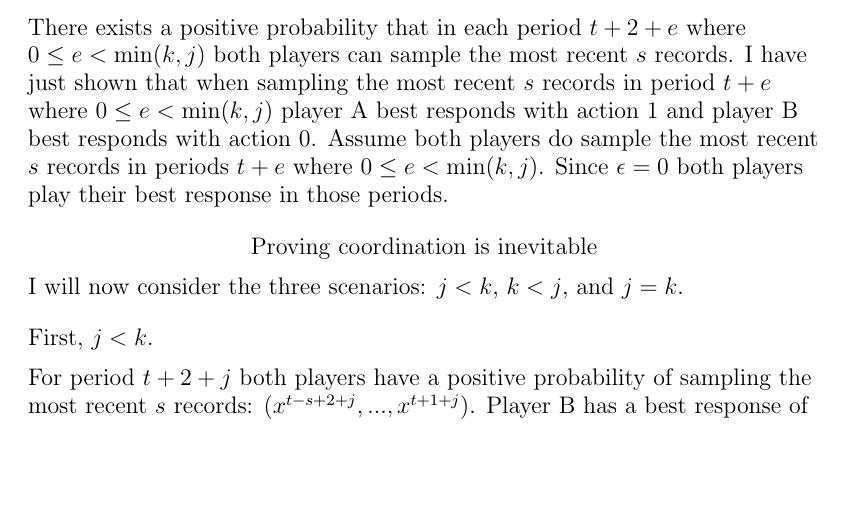
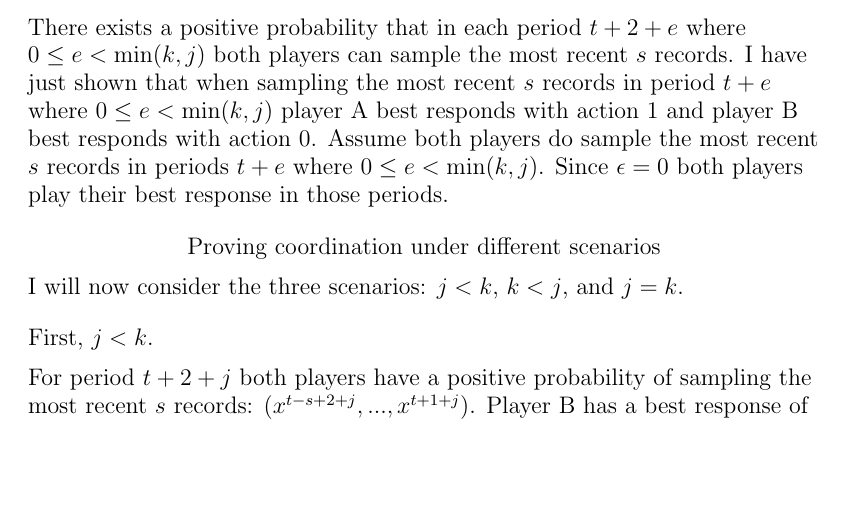
Before and after one commit to ethanholdahl/Convergence-in-Adaptive-Learning, a LaTeX document (V6-8Jan2020.tex): part of page 7 of 10, cut so that both start at the same text. Compiled offline with pdfLaTeX.

Commit message:
Changed the title of the last section to "proving coordination under different scenarios"

```diff
--- a/V6-8Jan2020.tex
+++ b/V6-8Jan2020.tex
@@ -244,7 +244,7 @@ There exists a positive probability that in each period $t+2+e$ where $0 \leq e<
 
 \centering
 
-Proving coordination is inevitable
+Proving coordination under different scenarios
 
 \vskip6pt
 
```
